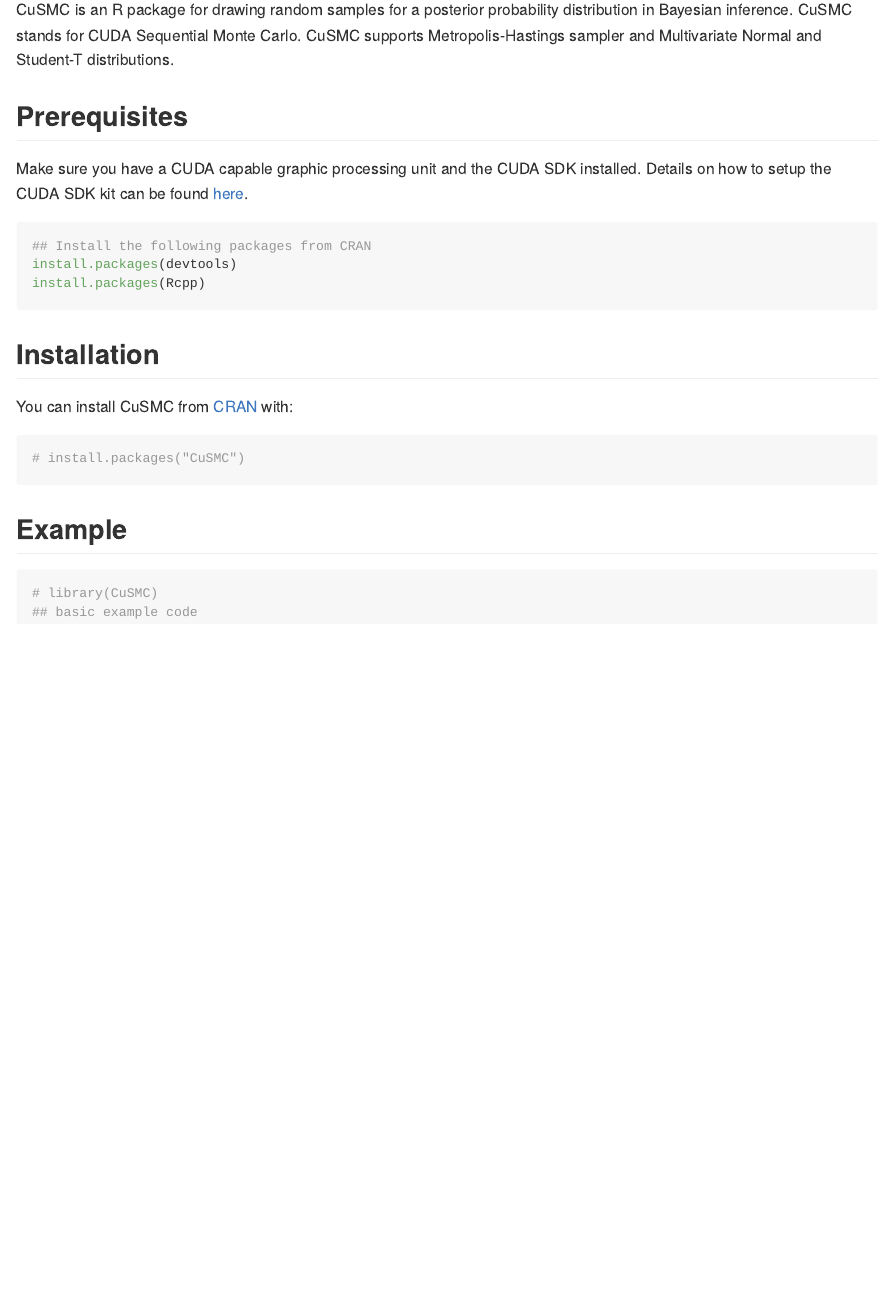
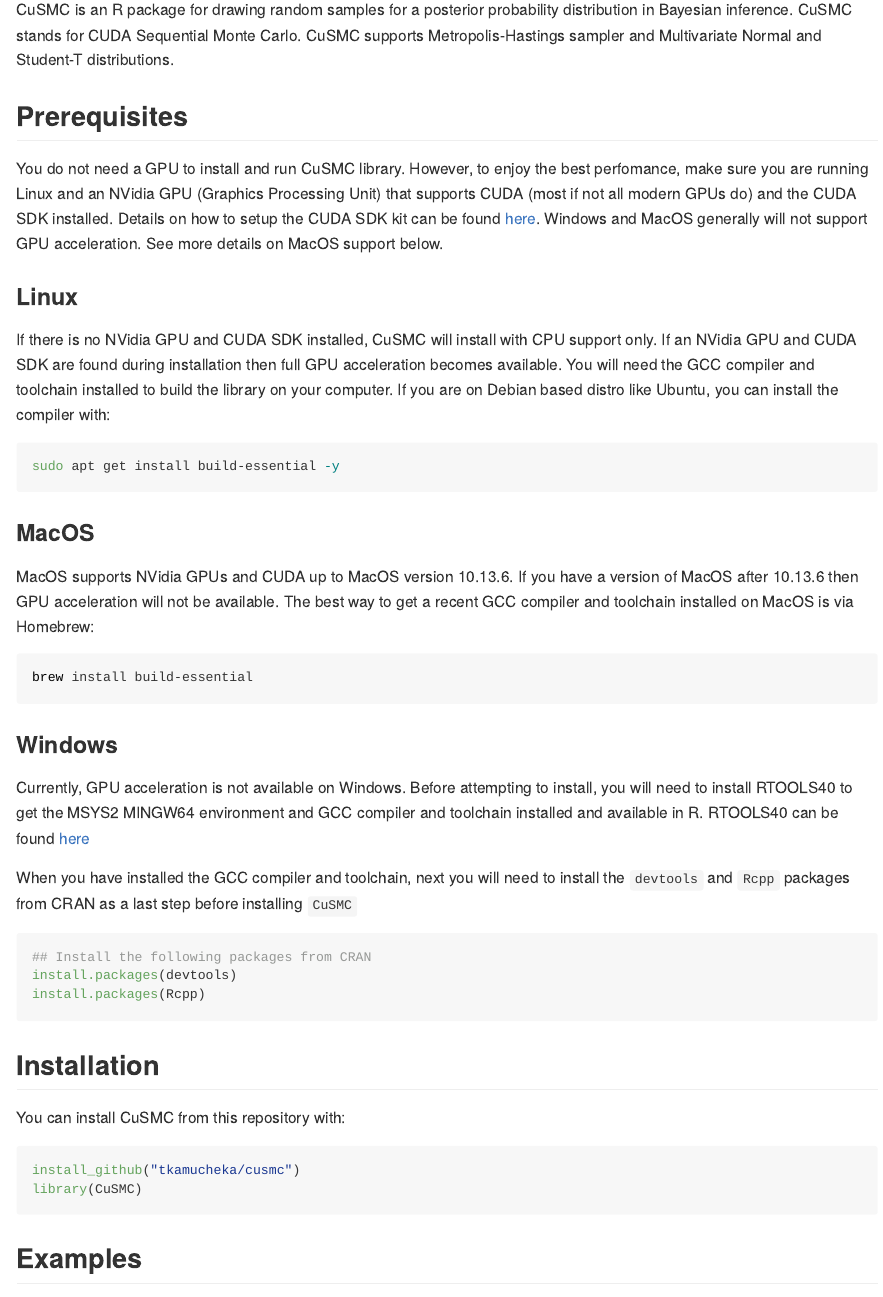
Before and after one commit to tkamucheka/CuSMC, an R Markdown document (README.Rmd): the page in a window 1100 px wide, from 110 px down. The pictures show the output file README.md that the author committed with the source, drawn offline in the style of GitHub.

Commit message:
Updates install instructions and code cleanup

````diff
--- a/README.Rmd
+++ b/README.Rmd
@@ -21,7 +21,31 @@
 CuSMC is an R package for drawing random samples for a posterior probability distribution in Bayesian inference. CuSMC stands for CUDA Sequential Monte Carlo. CuSMC supports Metropolis-Hastings sampler and Multivariate Normal and Student-T distributions.
 
 ## Prerequisites
-Make sure you have a CUDA capable graphic processing unit and the CUDA SDK installed. Details on how to setup the CUDA SDK kit can be found [here](https://docs.nvidia.com/cuda/cuda-installation-guide-microsoft-windows/index.html#installing-cuda-development-tools).
+
+You do not need a GPU to install and run CuSMC library. However, to enjoy the best perfomance, make sure you are running Linux and an NVidia GPU (Graphics Processing Unit) that supports CUDA (most if not all modern GPUs do) and the CUDA SDK installed. Details on how to setup the CUDA SDK kit can be found [here](https://docs.nvidia.com/cuda/cuda-installation-guide-microsoft-windows/index.html#installing-cuda-development-tools). Windows and MacOS generally will not support GPU acceleration. See more details on MacOS support below.
+
+### Linux
+
+If there is no NVidia GPU and CUDA SDK installed, CuSMC will install with CPU support only. If an NVidia GPU and CUDA SDK are found during installation then full GPU acceleration becomes available. You will need the GCC compiler and toolchain installed to build the library on your computer. If you are on Debian based distro like Ubuntu, you can install the compiler with:
+
+```sh
+sudo apt get install build-essential -y
+```
+
+### MacOS
+
+MacOS supports NVidia GPUs and CUDA up to MacOS version 10.13.6. If you have a version of MacOS after 10.13.6 then GPU acceleration will not be available. The best way to get a recent GCC compiler and toolchain installed on MacOS is via Homebrew:
+
+```sh
+brew install build-essential
+```
+
+### Windows
+
+Currently, GPU acceleration is not available on Windows. Before attempting to install, you will need to install RTOOLS40 to get the MSYS2 MINGW64 environment and GCC compiler and toolchain installed and available in R. RTOOLS40 can be found [here]()
+
+When you have installed the GCC compiler and toolchain, next you will need to install the `devtools` and `Rcpp` packages from CRAN as a last step before installing `CuSMC`
+
 ```r
 ## Install the following packages from CRAN
 install.packages(devtools)
@@ -30,15 +54,15 @@
 
 ## Installation
 
-You can install CuSMC from [CRAN](https://CRAN.R-project.org) with:
+You can install CuSMC from this repository with:
 
-``` r
-# install.packages("CuSMC")
+```r
+install_github("tkamucheka/cusmc")
+library(CuSMC)
 ```
 
-## Example
+## Examples
 
 ```{r example}
-# library(CuSMC)
 ## basic example code
 ```
````
Also changed, not shown: README.md, 9 other files.
